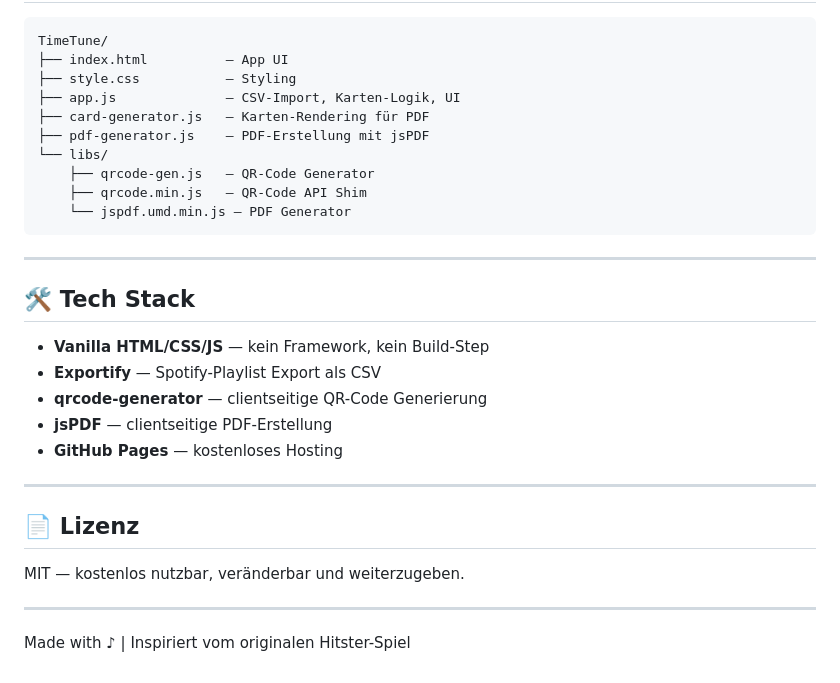
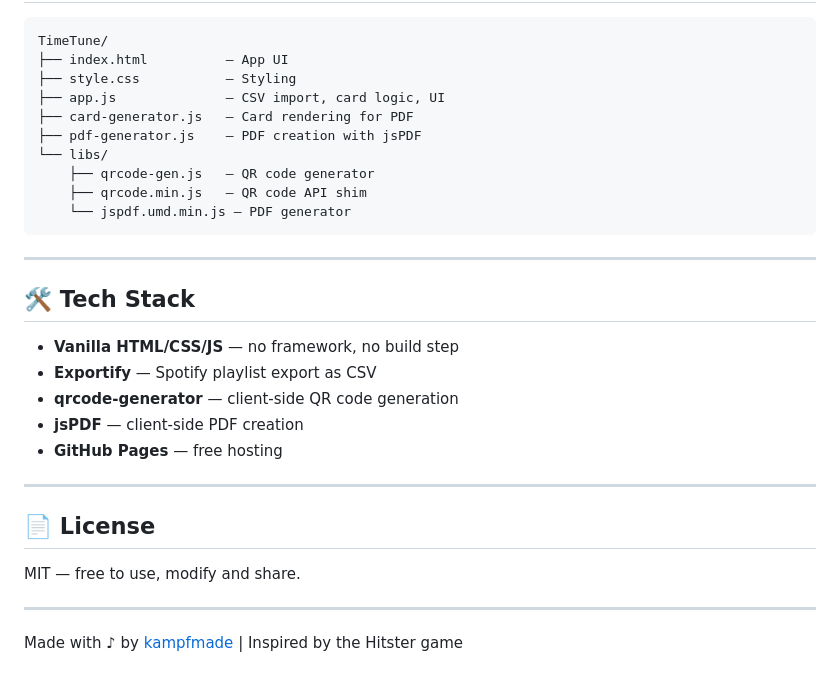
Before and after one commit to C129H223N3O54/TimeTune, a Markdown page: README.md, the part around one of its changes. Drawn GitHub-style.

````diff
--- a/README.md
+++ b/README.md
@@ -83,31 +82,31 @@ Kein Terminal, kein Build-Schritt, keine Konfiguration nötig. ✅
 TimeTune/
 ├── index.html          — App UI
 ├── style.css           — Styling
-├── app.js              — CSV-Import, Karten-Logik, UI
-├── card-generator.js   — Karten-Rendering für PDF
-├── pdf-generator.js    — PDF-Erstellung mit jsPDF
+├── app.js              — CSV import, card logic, UI
+├── card-generator.js   — Card rendering for PDF
+├── pdf-generator.js    — PDF creation with jsPDF
 └── libs/
-    ├── qrcode-gen.js   — QR-Code Generator
-    ├── qrcode.min.js   — QR-Code API Shim
-    └── jspdf.umd.min.js — PDF Generator
+    ├── qrcode-gen.js   — QR code generator
+    ├── qrcode.min.js   — QR code API shim
+    └── jspdf.umd.min.js — PDF generator
 ```
 
 ---
 
 ## 🛠️ Tech Stack
 
-- **Vanilla HTML/CSS/JS** — kein Framework, kein Build-Step
-- **Exportify** — Spotify-Playlist Export als CSV
-- **qrcode-generator** — clientseitige QR-Code Generierung
-- **jsPDF** — clientseitige PDF-Erstellung
-- **GitHub Pages** — kostenloses Hosting
+- **Vanilla HTML/CSS/JS** — no framework, no build step
+- **Exportify** — Spotify playlist export as CSV
+- **qrcode-generator** — client-side QR code generation
+- **jsPDF** — client-side PDF creation
+- **GitHub Pages** — free hosting
 
 ---
 
-## 📄 Lizenz
+## 📄 License
 
-MIT — kostenlos nutzbar, veränderbar und weiterzugeben.
+MIT — free to use, modify and share.
 
 ---
 
-Made with ♪ | Inspiriert vom originalen Hitster-Spiel
+Made with ♪ by [kampfmade](https://github.com/c129h223n3o54) | Inspired by the Hitster game
````
Also changed, not shown: other parts of README.md (+45 -46 lines), README.de.md (added, +112 -0 lines).
